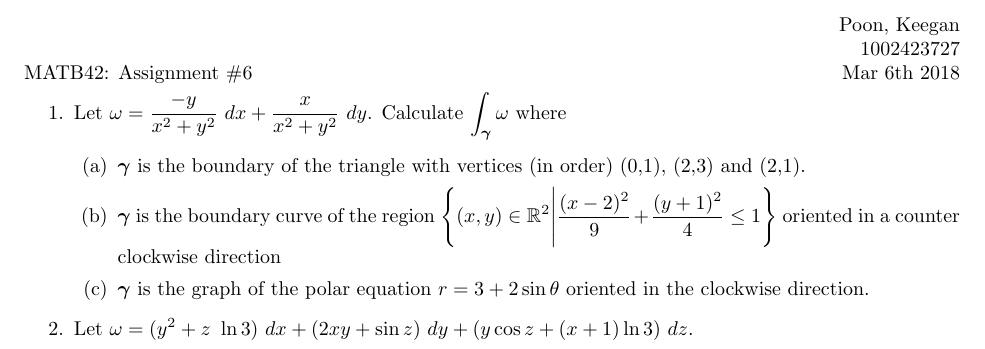
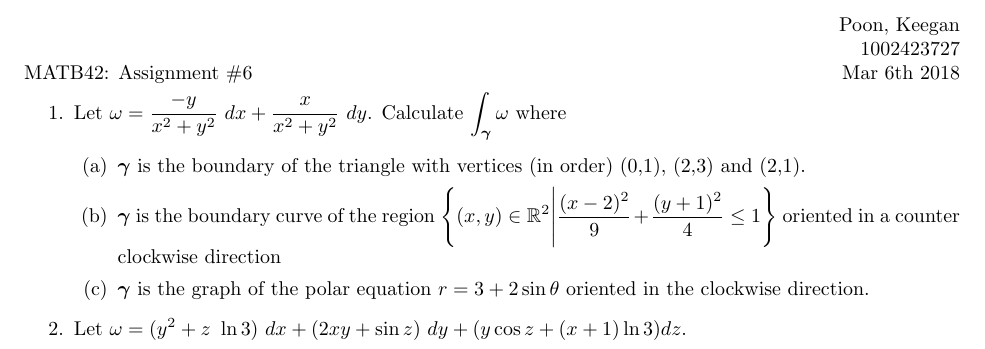
Before and after one commit to poonkeegan/school, a LaTeX document (matb42/a6.tex): part of the page, cut so that both start at the same text. Compiled offline with pdfLaTeX.

Commit message:
Sat Feb 24 15:37:59 EST 2018

```diff
--- a/matb42/a6.tex
+++ b/matb42/a6.tex
@@ -33,6 +33,6 @@ Mar 6th 2018}
         \item $\gam$ is the boundary curve of the region $\displaystyle \Bigg\{(x,y) \in \mathbb{R}^2 \Bigg|\frac{(x-2)^2}{9} + \frac{(y+1)^2}{4} \leq 1 \Bigg\}$ oriented in a counter clockwise direction
         \item $\gam$ is the graph of the polar equation $r = 3 + 2 \sin \theta$ oriented in the clockwise direction.
     \end{enumerate}
-    \item Let $\omega = (y^2 + z \ \ln 3)\ dx + (2xy + \sin z)\ dy + (y \cos z + (x + 1) \ln 3)\ dz$.
+    \item Let $\omega = (y^2 + z \ \ln 3)\ dx + (2xy + \sin z)\ dy + (y \cos z + (x + 1) \ln 3) dz$.
 \end{enumerate}
 \end{document}
```
Also changed, not shown: matb42/a6.pdf.
